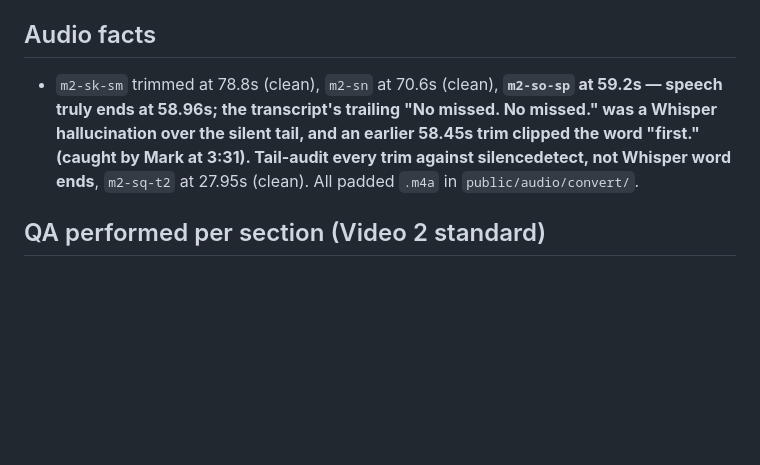
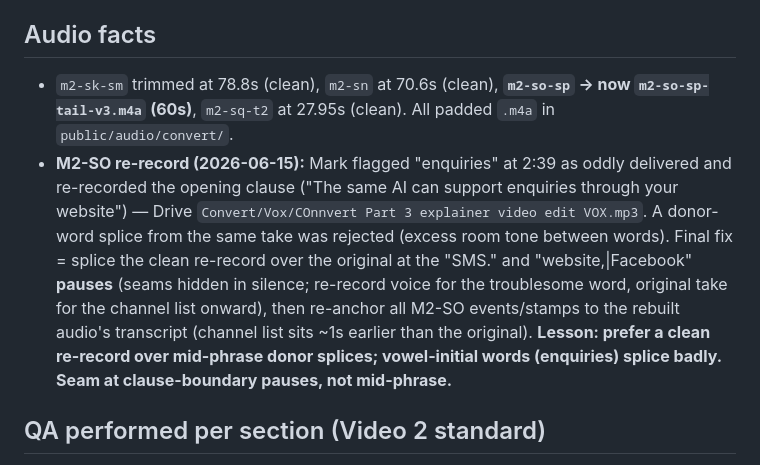
Before and after one commit to SaxManMARK/venuebot-remotion, a Markdown page: VIDEO3_CONVERT_STATUS.md, the part around the change. GitHub-like rendering; blank space fills up the shorter version.

Commit message:
Status doc: record M2-SO re-record fix + audio-splice lesson
Co-Authored-By: Claude Fable 5 <noreply@anthropic.com>

```diff
--- a/VIDEO3_CONVERT_STATUS.md
+++ b/VIDEO3_CONVERT_STATUS.md
@@ -26,7 +26,8 @@ Last updated: 2026-06-11 (evening). **All four sections built and self-QA'd; ful
 
 ## Audio facts
 
-- `m2-sk-sm` trimmed at 78.8s (clean), `m2-sn` at 70.6s (clean), **`m2-so-sp` at 59.2s — speech truly ends at 58.96s; the transcript's trailing "No missed. No missed." was a Whisper hallucination over the silent tail, and an earlier 58.45s trim clipped the word "first." (caught by Mark at 3:31). Tail-audit every trim against silencedetect, not Whisper word ends**, `m2-sq-t2` at 27.95s (clean). All padded `.m4a` in `public/audio/convert/`.
+- `m2-sk-sm` trimmed at 78.8s (clean), `m2-sn` at 70.6s (clean), **`m2-so-sp` → now `m2-so-sp-tail-v3.m4a` (60s)**, `m2-sq-t2` at 27.95s (clean). All padded `.m4a` in `public/audio/convert/`.
+- **M2-SO re-record (2026-06-15):** Mark flagged "enquiries" at 2:39 as oddly delivered and re-recorded the opening clause ("The same AI can support enquiries through your website") — Drive `Convert/Vox/COnnvert Part 3 explainer video edit VOX.mp3`. A donor-word splice from the same take was rejected (excess room tone between words). Final fix = splice the clean re-record over the original at the "SMS." and "website,|Facebook" **pauses** (seams hidden in silence; re-record voice for the troublesome word, original take for the channel list onward), then re-anchor all M2-SO events/stamps to the rebuilt audio's transcript (channel list sits ~1s earlier than the original). **Lesson: prefer a clean re-record over mid-phrase donor splices; vowel-initial words (enquiries) splice badly. Seam at clause-boundary pauses, not mid-phrase.**
 
 ## QA performed per section (Video 2 standard)
 
```
